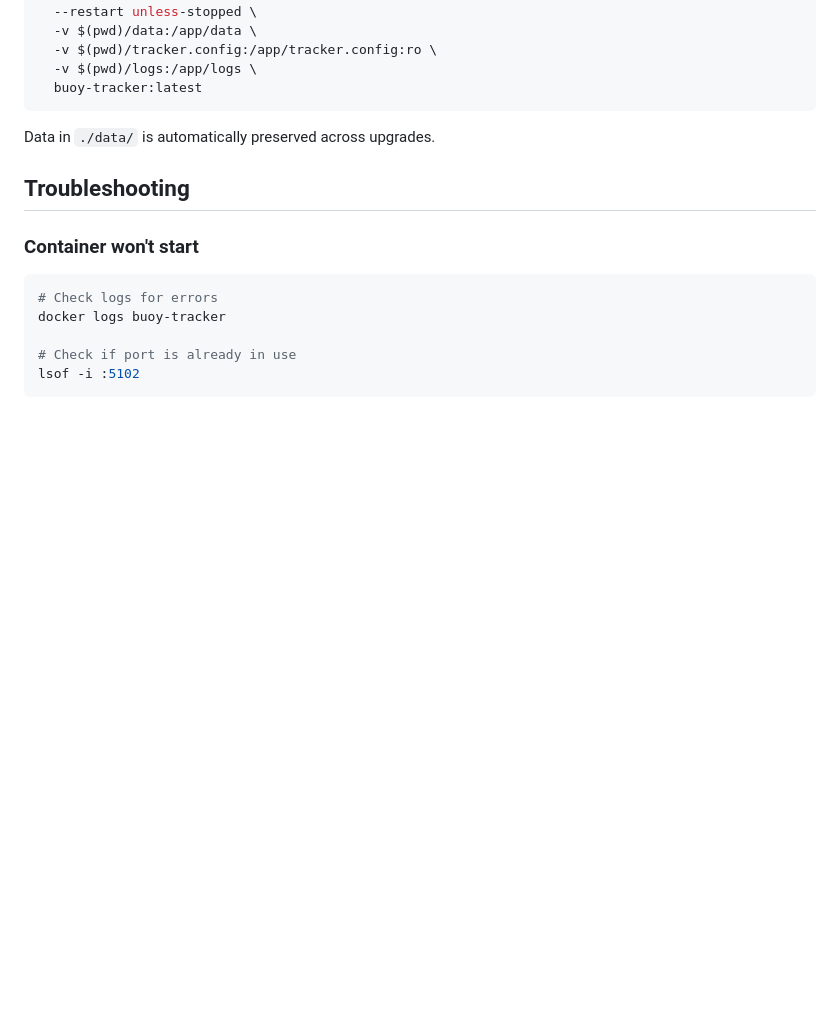
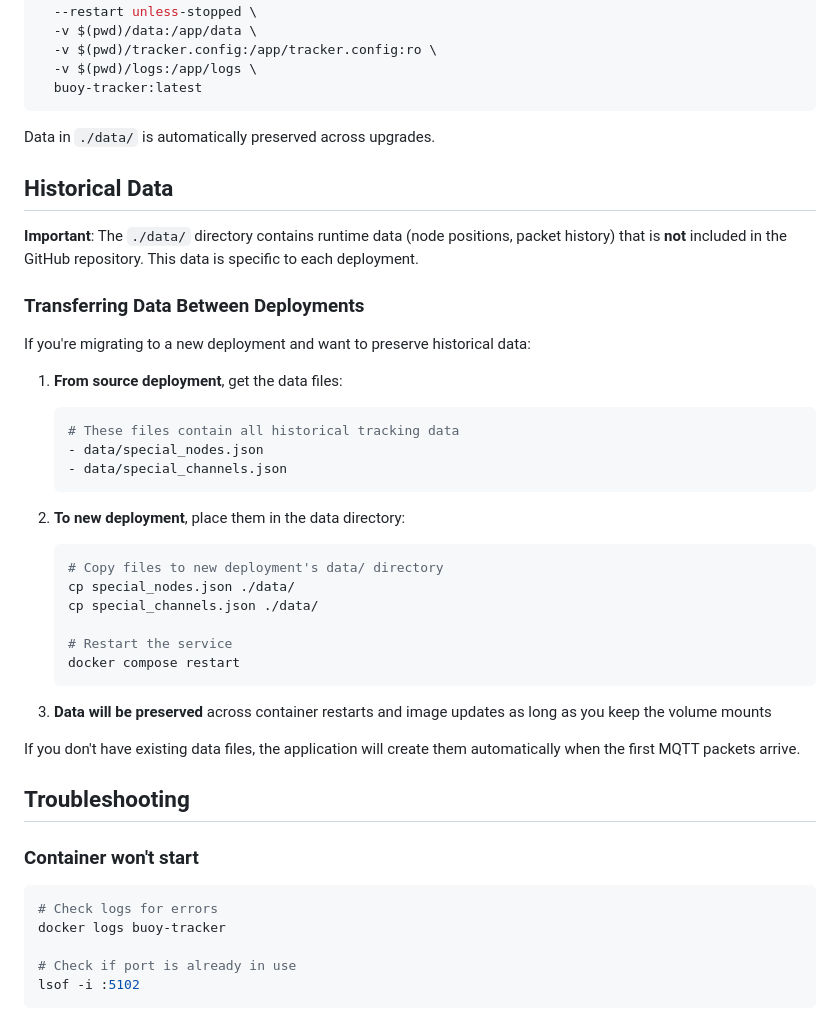
Before and after one commit to guthip/buoy-tracker, a Markdown page: DOCKER.md, the part around the change. Rendered like a GitHub page; blank space fills up the shorter version.

Commit message:
docs: add section on historical data management and migration

````diff
--- a/DOCKER.md
+++ b/DOCKER.md
@@ -246,6 +246,35 @@ docker run -d \
 
 Data in `./data/` is automatically preserved across upgrades.
 
+## Historical Data
+
+**Important**: The `./data/` directory contains runtime data (node positions, packet history) that is **not** included in the GitHub repository. This data is specific to each deployment.
+
+### Transferring Data Between Deployments
+
+If you're migrating to a new deployment and want to preserve historical data:
+
+1. **From source deployment**, get the data files:
+   ```bash
+   # These files contain all historical tracking data
+   - data/special_nodes.json
+   - data/special_channels.json
+   ```
+
+2. **To new deployment**, place them in the data directory:
+   ```bash
+   # Copy files to new deployment's data/ directory
+   cp special_nodes.json ./data/
+   cp special_channels.json ./data/
+
+   # Restart the service
+   docker compose restart
+   ```
+
+3. **Data will be preserved** across container restarts and image updates as long as you keep the volume mounts
+
+If you don't have existing data files, the application will create them automatically when the first MQTT packets arrive.
+
 ## Troubleshooting
 
 ### Container won't start
````
